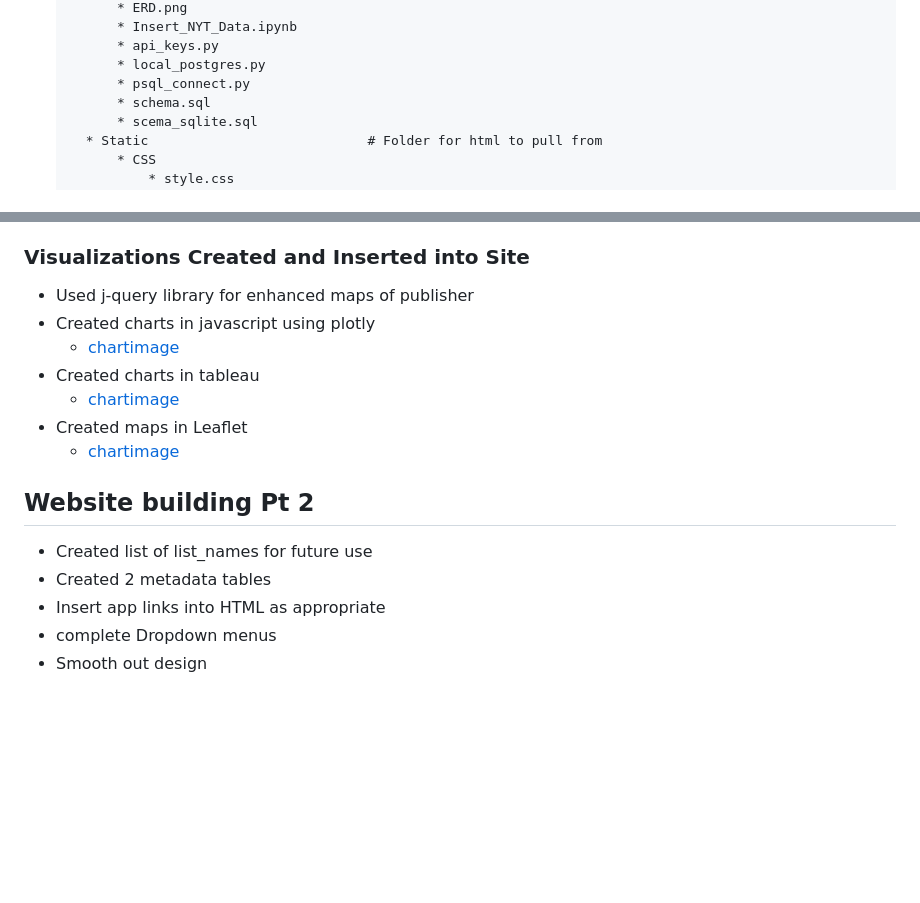
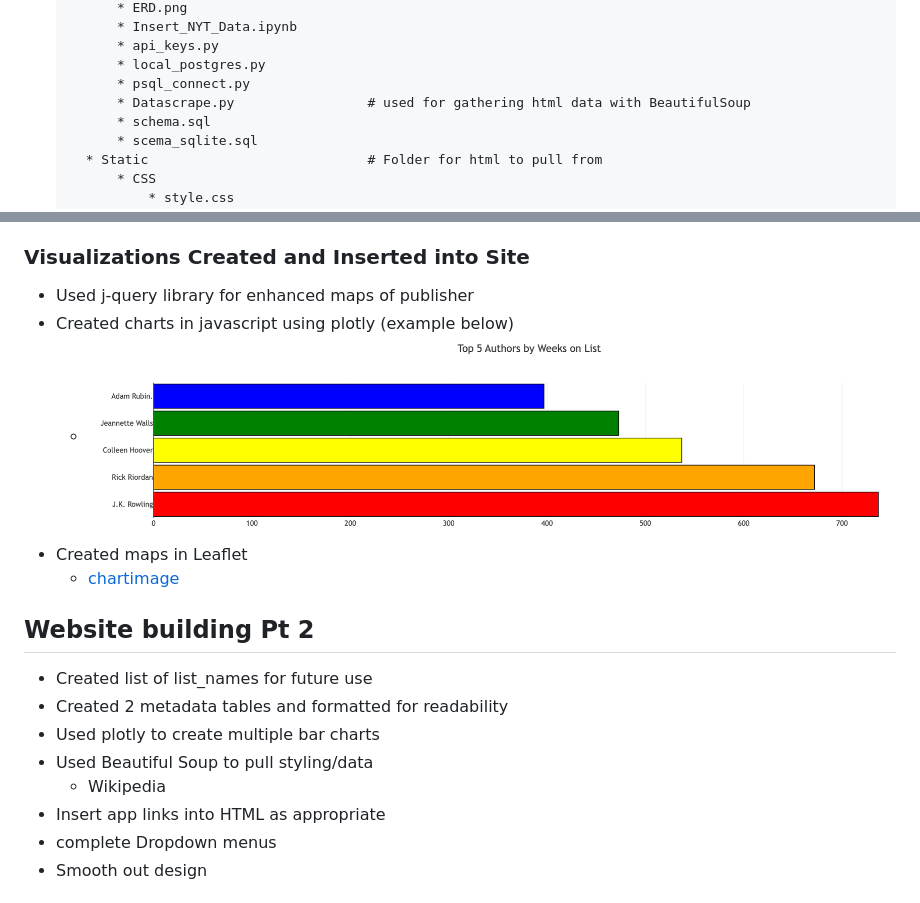
Before and after one commit to StephWolter/GetOnTheList, a Markdown page: README.md, 2 parts joined by grey strips. GitHub-like rendering; pictures changed too: Images/chart_authors.png (added); blank space fills up the shorter version.

Commit message:
stephanie out

```diff
--- a/README.md
+++ b/README.md
@@ -28,6 +28,7 @@
             * api_keys.py
             * local_postgres.py
             * psql_connect.py
+            * Datascrape.py                 # used for gathering html data with BeautifulSoup
             * schema.sql
             * scema_sqlite.sql
         * Static                            # Folder for html to pull from
@@ -96,16 +97,17 @@
 
 ### Visualizations Created and Inserted into Site
 * Used j-query library for enhanced maps of publisher
-* Created charts in javascript using plotly
-    * [chartimage]()
-* Created charts in tableau
-    * [chartimage]()
+* Created charts in javascript using plotly (example below)
+    * ![chartimage](https://github.com/StephWolter/GetOnTheList/blob/main/Images/chart_authors.png)
 * Created maps in Leaflet
     * [chartimage]()
 
 ## Website building Pt 2
 * Created list of list_names for future use
-* Created 2 metadata tables
+* Created 2 metadata tables and formatted for readability
+* Used plotly to create multiple bar charts
+* Used Beautiful Soup to pull styling/data
+    * Wikipedia
 * Insert app links into HTML as appropriate
 * complete Dropdown menus
 * Smooth out design
```
Also changed, not shown: 4 other files.
